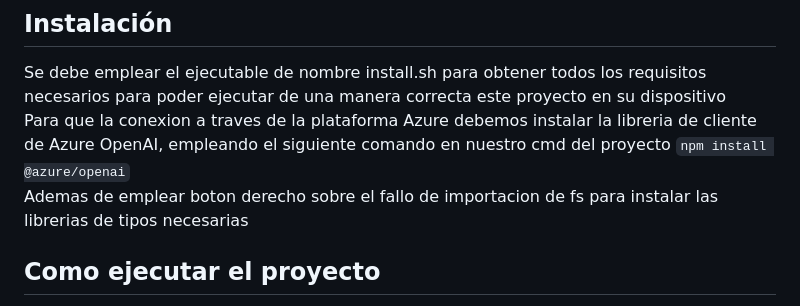
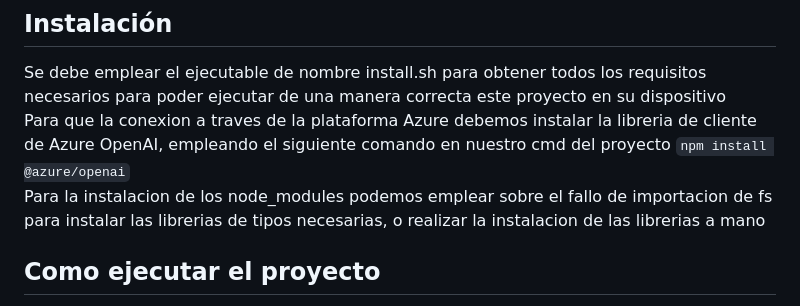
Before and after one commit to yewon5858/testing-ai-more, a Markdown page: README.md, the part around the change. Drawn GitHub-style.

```diff
--- a/README.md
+++ b/README.md
@@ -85,7 +85,7 @@ Uso de Python 3.8
 Se debe emplear el ejecutable de nombre install.sh para obtener todos los requisitos necesarios para poder ejecutar de una manera correcta este proyecto en su dispositivo
 Para que la conexion a traves de la plataforma Azure debemos instalar la libreria de cliente de Azure OpenAI, empleando el siguiente comando en nuestro cmd del proyecto
 `npm install @azure/openai`
-Ademas de emplear boton derecho sobre el fallo de importacion de fs para instalar las librerias de tipos necesarias
+Para la instalacion de los node_modules podemos emplear sobre el fallo de importacion de fs para instalar las librerias de tipos necesarias, o realizar la instalacion de las librerias a mano
 ## Como ejecutar el proyecto
 Para la ejecucion del proyecto empleamos el entorno virtual wsl.
 En este caso se ha creado un entorno preciso para asegurar su correcto desarrollo.
```
